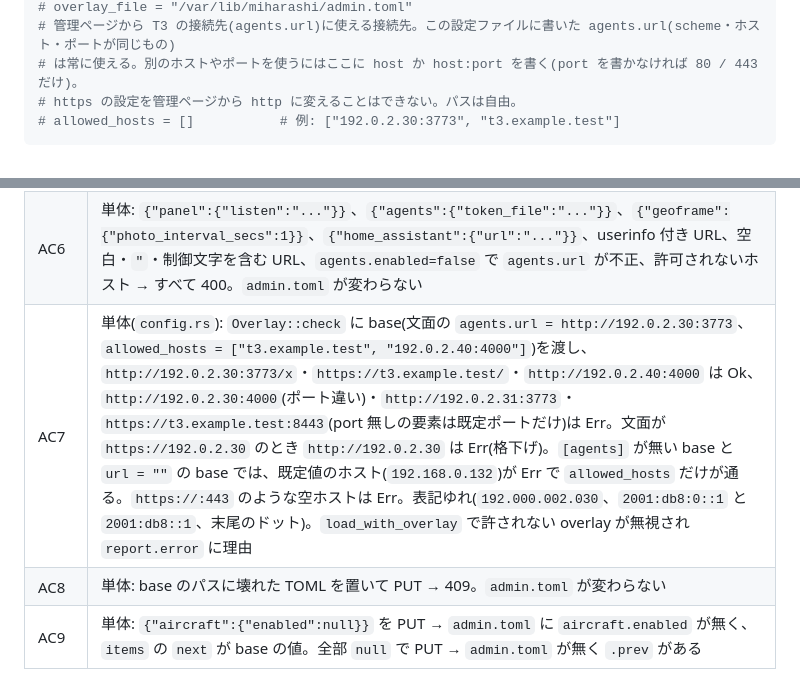
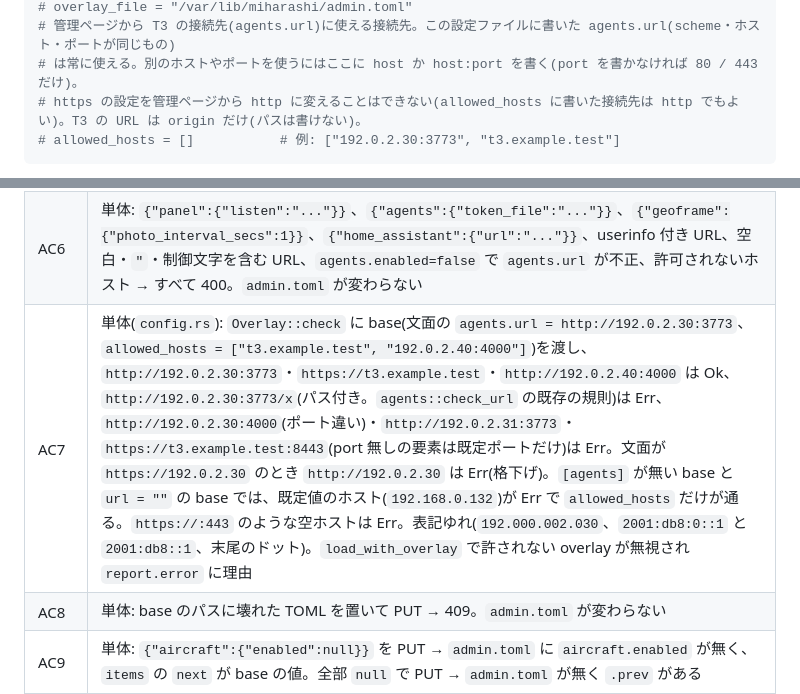
Before and after one commit to ysogabe/miharashi, a Markdown page: docs/admin-web/design.md, 2 parts joined by grey strips. GitHub-like rendering.

Commit message:
docs(admin-web): T3 の URL はパス不可(既存の check_url の規則)に合わせる(#94)

````diff
--- a/docs/admin-web/design.md
+++ b/docs/admin-web/design.md
@@ -127,7 +127,7 @@ flowchart LR
 # overlay_file = "/var/lib/miharashi/admin.toml"
 # 管理ページから T3 の接続先(agents.url)に使える接続先。この設定ファイルに書いた agents.url(scheme・ホスト・ポートが同じもの)
 # は常に使える。別のホストやポートを使うにはここに host か host:port を書く(port を書かなければ 80 / 443 だけ)。
-# https の設定を管理ページから http に変えることはできない。パスは自由。
+# https の設定を管理ページから http に変えることはできない(allowed_hosts に書いた接続先は http でもよい)。T3 の URL は origin だけ(パスは書けない)。
 # allowed_hosts = []           # 例: ["192.0.2.30:3773", "t3.example.test"]
 ```
 
@@ -403,7 +403,7 @@ JavaScript はフレームワークを使わず、`fetch` と DOM 操作だけ
 | AC4 | 単体(`panel.rs`): base を `agents.enabled = true`・`url` 正しい・`ui.start_screen = "agents"` にし、PUT で `{"agents":{"enabled":false}}` → 400 と「ui.start_screen = agents には agents.enabled = true が必要」。`admin.toml` が変わらない |
 | AC5 | 単体: 書き込みの手順を関数に分け、(a) tmp を書いた直後、(b) `.prev` を作った直後、(c) rename 後、の各状態をディレクトリに作って `load_with_overlay` を呼び、前の内容か新しい内容のどちらかになること。残った tmp が起動時に消えること |
 | AC6 | 単体: `{"panel":{"listen":"..."}}`、`{"agents":{"token_file":"..."}}`、`{"geoframe":{"photo_interval_secs":1}}`、`{"home_assistant":{"url":"..."}}`、userinfo 付き URL、空白・`"`・制御文字を含む URL、`agents.enabled=false` で `agents.url` が不正、許可されないホスト → すべて 400。`admin.toml` が変わらない |
-| AC7 | 単体(`config.rs`): `Overlay::check` に base(文面の `agents.url = http://192.0.2.30:3773`、`allowed_hosts = ["t3.example.test", "192.0.2.40:4000"]`)を渡し、`http://192.0.2.30:3773/x`・`https://t3.example.test/`・`http://192.0.2.40:4000` は Ok、`http://192.0.2.30:4000`(ポート違い)・`http://192.0.2.31:3773`・`https://t3.example.test:8443`(port 無しの要素は既定ポートだけ)は Err。文面が `https://192.0.2.30` のとき `http://192.0.2.30` は Err(格下げ)。`[agents]` が無い base と `url = ""` の base では、既定値のホスト(`192.168.0.132`)が Err で `allowed_hosts` だけが通る。`https://:443` のような空ホストは Err。表記ゆれ(`192.000.002.030`、`2001:db8:0::1` と `2001:db8::1`、末尾のドット)。`load_with_overlay` で許されない overlay が無視され `report.error` に理由 |
+| AC7 | 単体(`config.rs`): `Overlay::check` に base(文面の `agents.url = http://192.0.2.30:3773`、`allowed_hosts = ["t3.example.test", "192.0.2.40:4000"]`)を渡し、`http://192.0.2.30:3773`・`https://t3.example.test`・`http://192.0.2.40:4000` は Ok、`http://192.0.2.30:3773/x`(パス付き。`agents::check_url` の既存の規則)は Err、`http://192.0.2.30:4000`(ポート違い)・`http://192.0.2.31:3773`・`https://t3.example.test:8443`(port 無しの要素は既定ポートだけ)は Err。文面が `https://192.0.2.30` のとき `http://192.0.2.30` は Err(格下げ)。`[agents]` が無い base と `url = ""` の base では、既定値のホスト(`192.168.0.132`)が Err で `allowed_hosts` だけが通る。`https://:443` のような空ホストは Err。表記ゆれ(`192.000.002.030`、`2001:db8:0::1` と `2001:db8::1`、末尾のドット)。`load_with_overlay` で許されない overlay が無視され `report.error` に理由 |
 | AC8 | 単体: base のパスに壊れた TOML を置いて PUT → 409。`admin.toml` が変わらない |
 | AC9 | 単体: `{"aircraft":{"enabled":null}}` を PUT → `admin.toml` に `aircraft.enabled` が無く、`items` の `next` が base の値。全部 `null` で PUT → `admin.toml` が無く `.prev` がある |
 | AC10 | 単体: `POST restart` → `p.inputs()` に `Restart`、2 回目は 429 と `requested: true`。`started` を 10 秒前にして 429 と `retry_after_s`。実機: ボタン → journal に「管理ページからの再起動」→ 3 秒後に起動。モニター消灯中に再起動して、再起動後の状態を確認 |
````
Also changed, not shown: docs/admin-web/prd.md (+2 -2 lines).
